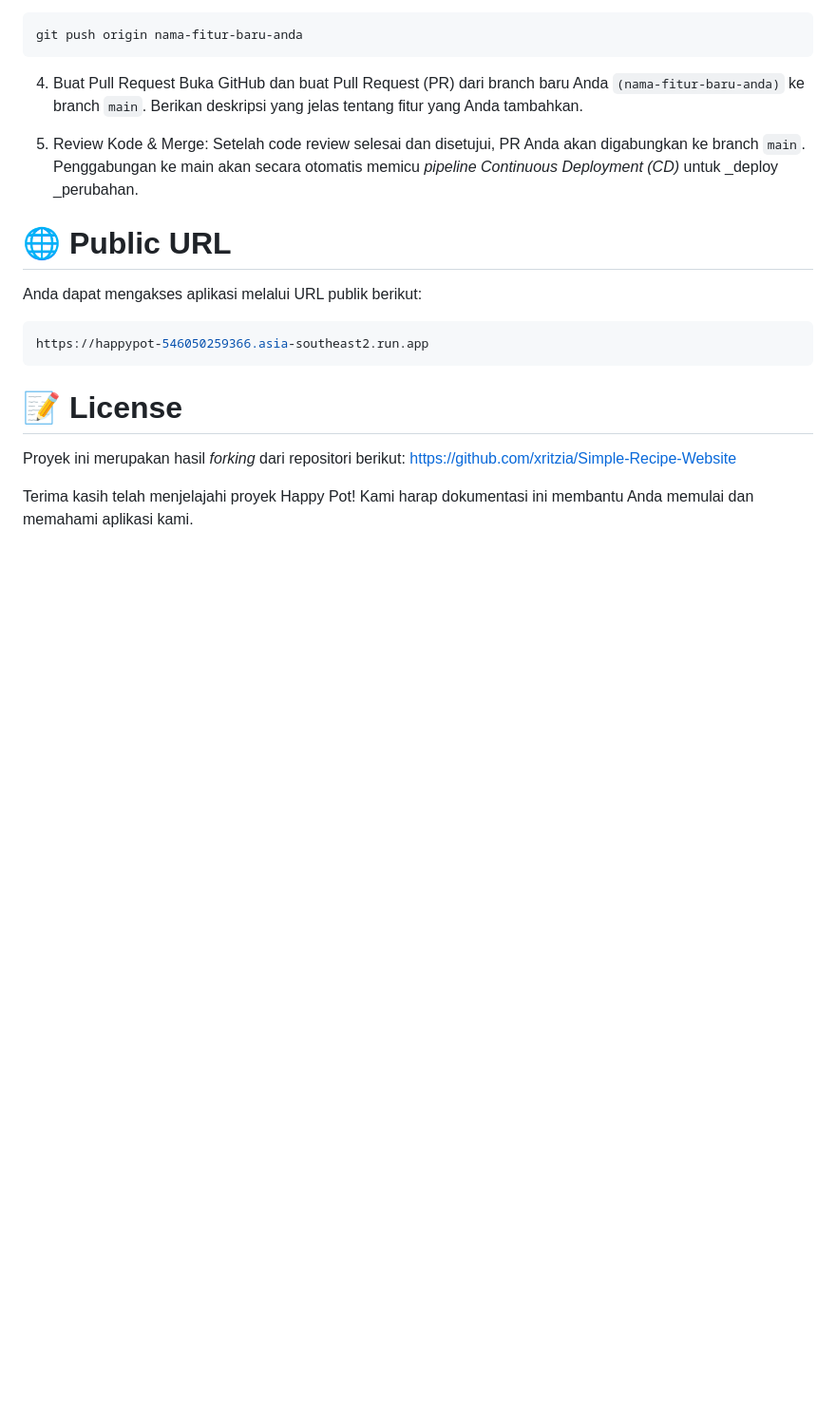
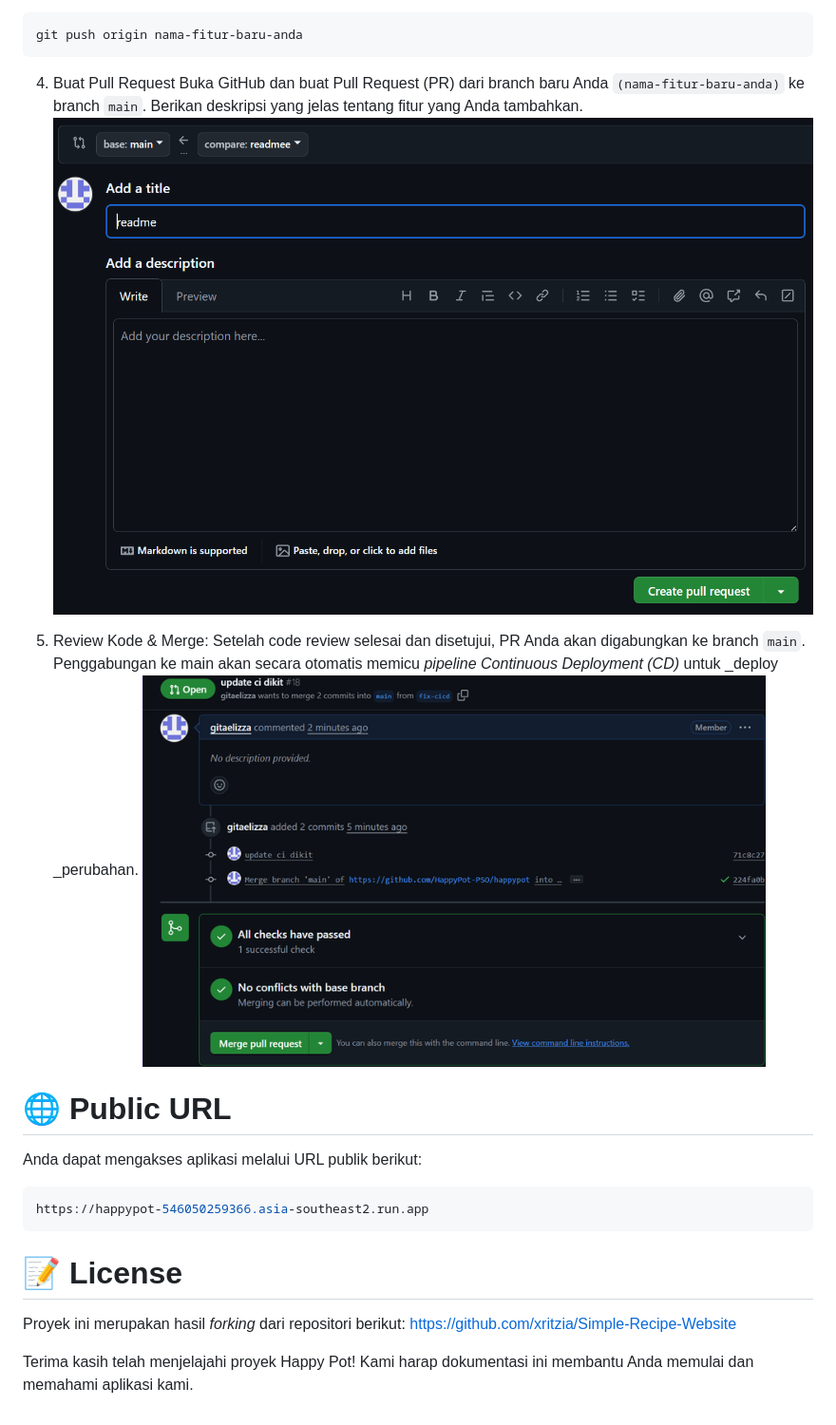
Before and after one commit to HappyPot-PSO/happypot, a Markdown page: README.md, the part around the change printed below. Shown: that part at 95% size. Drawn GitHub-style; pictures changed too: docs/images/mpr.png (added), docs/images/pr.png (added); blank space fills up the shorter version.

````diff
--- a/README.md
+++ b/README.md
@@ -116,9 +121,11 @@ git push origin nama-fitur-baru-anda
 
 4. Buat Pull Request
 Buka GitHub dan buat Pull Request (PR) dari branch baru Anda ```(nama-fitur-baru-anda)``` ke branch ```main```. Berikan deskripsi yang jelas tentang fitur yang Anda tambahkan.
+![Happy Pot PR](docs/images/pr.png)
 
 5. Review Kode & Merge:
 Setelah code review selesai dan disetujui, PR Anda akan digabungkan ke branch ```main```. Penggabungan ke main akan secara otomatis memicu _pipeline Continuous Deployment (CD)_ untuk _deploy _perubahan.
+![Happy Pot MPR](docs/images/mpr.png)
 
 # 🌐 Public URL
 Anda dapat mengakses aplikasi melalui URL publik berikut:
````
Also changed, not shown: other parts of README.md (+5 -0 lines), docs/images/profile.png (added), 1 other file.
